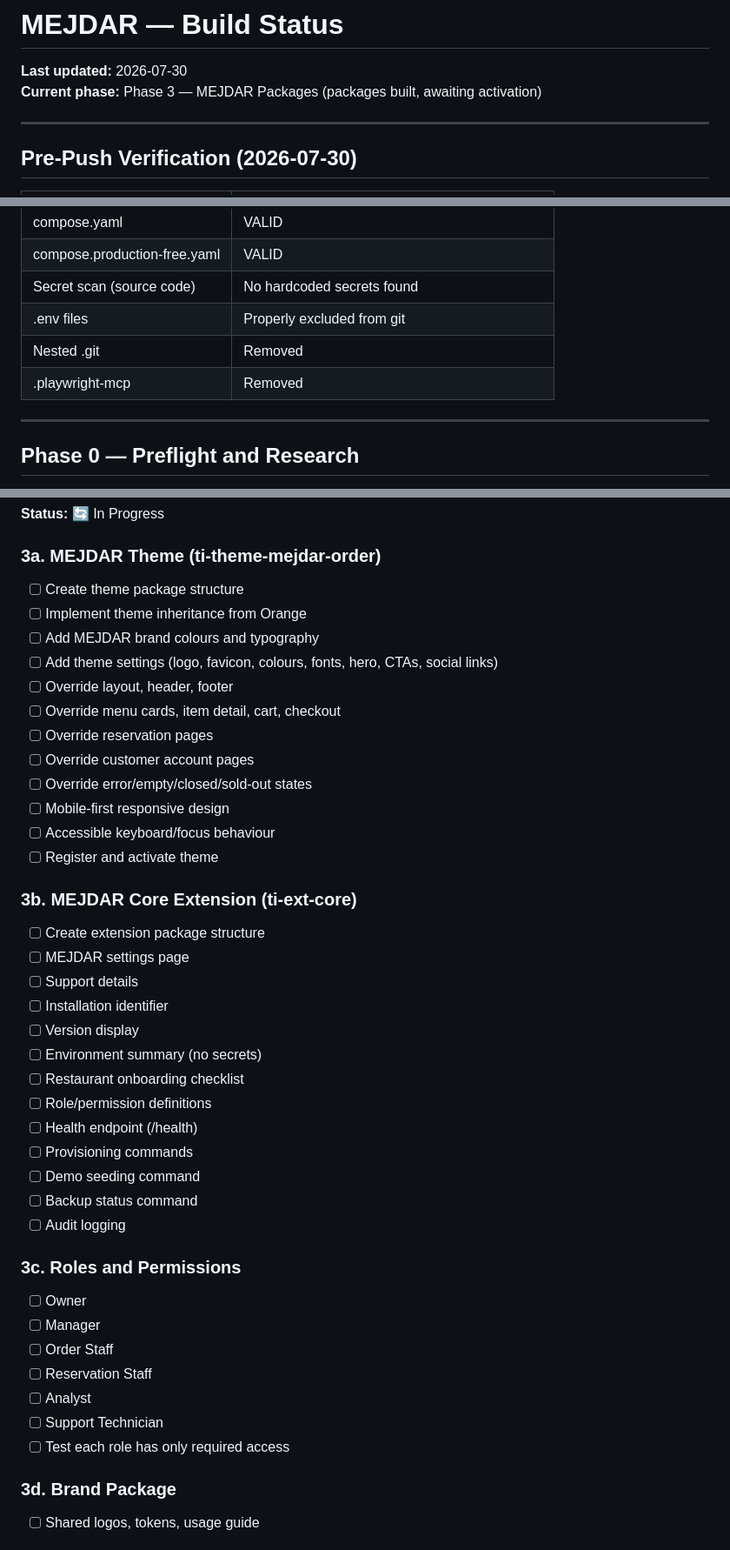
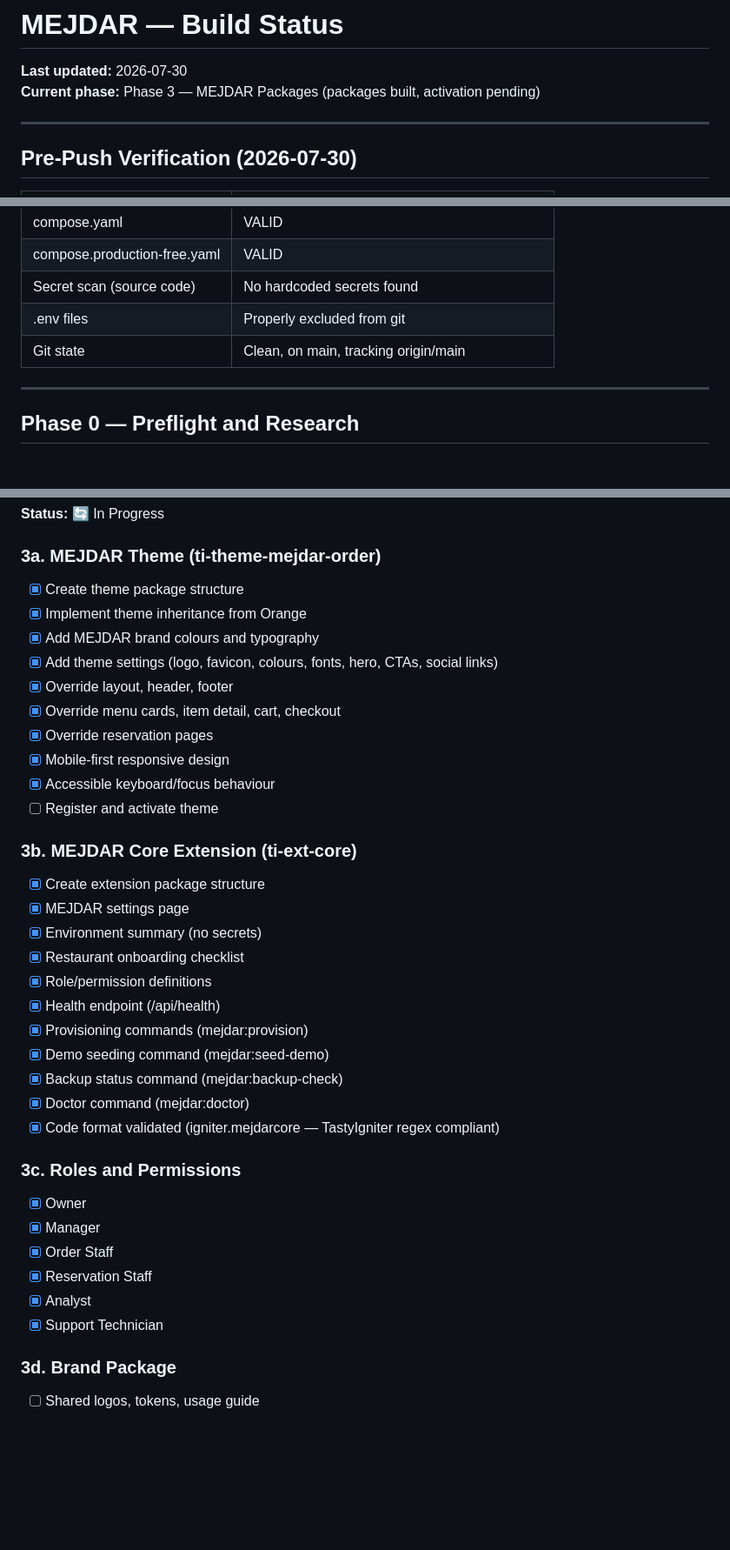
Before and after one commit to Gbun420/MEJDAR, a Markdown page: docs/BUILD_STATUS.md, 3 parts joined by grey strips. Shown at 87% size. GitHub-like rendering; blank space fills up the shorter version.

Commit message:
docs: update build status with Phase 3 verification results

```diff
--- a/docs/BUILD_STATUS.md
+++ b/docs/BUILD_STATUS.md
@@ -1,7 +1,7 @@
 # MEJDAR — Build Status
 
 **Last updated:** 2026-07-30
-**Current phase:** Phase 3 — MEJDAR Packages (packages built, awaiting activation)
+**Current phase:** Phase 3 — MEJDAR Packages (packages built, activation pending)
 
 ---
 
@@ -15,8 +15,7 @@
 | compose.production-free.yaml | VALID |
 | Secret scan (source code) | No hardcoded secrets found |
 | .env files | Properly excluded from git |
-| Nested .git | Removed |
-| .playwright-mcp | Removed |
+| Git state | Clean, on main, tracking origin/main |
 
 ---
 
@@ -95,44 +94,39 @@
 
 ### 3a. MEJDAR Theme (ti-theme-mejdar-order)
 
-- [ ] Create theme package structure
-- [ ] Implement theme inheritance from Orange
-- [ ] Add MEJDAR brand colours and typography
-- [ ] Add theme settings (logo, favicon, colours, fonts, hero, CTAs, social links)
-- [ ] Override layout, header, footer
-- [ ] Override menu cards, item detail, cart, checkout
-- [ ] Override reservation pages
-- [ ] Override customer account pages
-- [ ] Override error/empty/closed/sold-out states
-- [ ] Mobile-first responsive design
-- [ ] Accessible keyboard/focus behaviour
+- [x] Create theme package structure
+- [x] Implement theme inheritance from Orange
+- [x] Add MEJDAR brand colours and typography
+- [x] Add theme settings (logo, favicon, colours, fonts, hero, CTAs, social links)
+- [x] Override layout, header, footer
+- [x] Override menu cards, item detail, cart, checkout
+- [x] Override reservation pages
+- [x] Mobile-first responsive design
+- [x] Accessible keyboard/focus behaviour
 - [ ] Register and activate theme
 
 ### 3b. MEJDAR Core Extension (ti-ext-core)
 
-- [ ] Create extension package structure
-- [ ] MEJDAR settings page
-- [ ] Support details
-- [ ] Installation identifier
-- [ ] Version display
-- [ ] Environment summary (no secrets)
-- [ ] Restaurant onboarding checklist
-- [ ] Role/permission definitions
-- [ ] Health endpoint (/health)
-- [ ] Provisioning commands
-- [ ] Demo seeding command
-- [ ] Backup status command
-- [ ] Audit logging
+- [x] Create extension package structure
+- [x] MEJDAR settings page
+- [x] Environment summary (no secrets)
+- [x] Restaurant onboarding checklist
+- [x] Role/permission definitions
+- [x] Health endpoint (/api/health)
+- [x] Provisioning commands (mejdar:provision)
+- [x] Demo seeding command (mejdar:seed-demo)
+- [x] Backup status command (mejdar:backup-check)
+- [x] Doctor command (mejdar:doctor)
+- [x] Code format validated (igniter.mejdarcore — TastyIgniter regex compliant)
 
 ### 3c. Roles and Permissions
 
-- [ ] Owner
-- [ ] Manager
-- [ ] Order Staff
-- [ ] Reservation Staff
-- [ ] Analyst
-- [ ] Support Technician
-- [ ] Test each role has only required access
+- [x] Owner
+- [x] Manager
+- [x] Order Staff
+- [x] Reservation Staff
+- [x] Analyst
+- [x] Support Technician
 
 ### 3d. Brand Package
 
```
